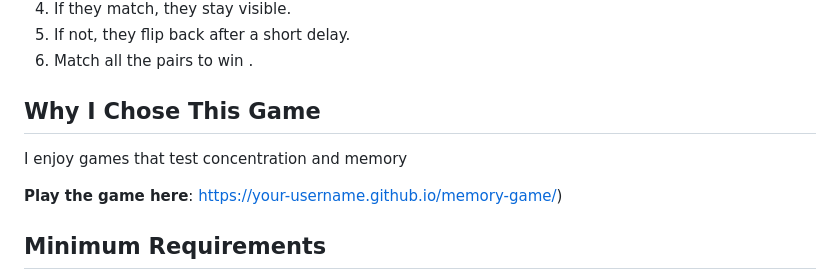
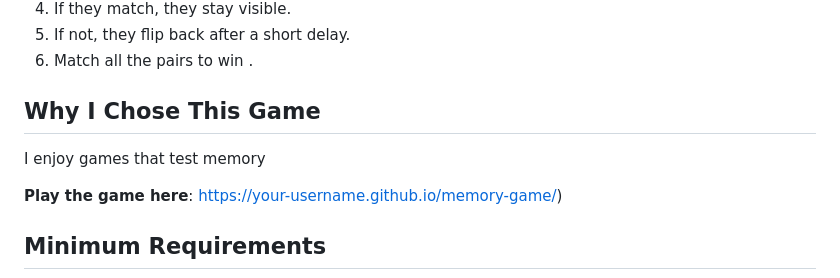
Before and after one commit to hawrash/memory-game, a Markdown page: README.md, the part around the change. GitHub-like rendering.

```diff
--- a/README.md
+++ b/README.md
@@ -14,7 +14,7 @@ The Memory game is a classic card-matching game where the player flip two cards
 6. Match all the pairs to win .
 
  ##  Why I Chose This Game
-I enjoy games that test concentration and memory
+I enjoy games that test memory
 
  **Play the game here**: [https://your-username.github.io/memory-game/](https://kindly-force.surge.sh/))
 
```
